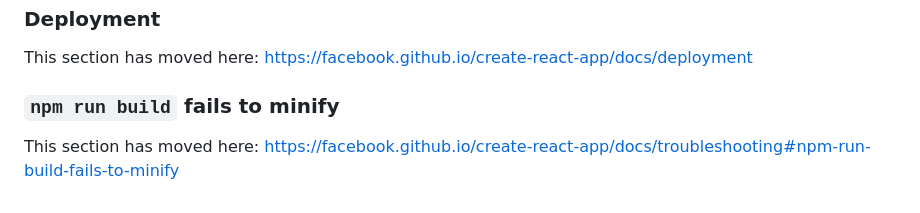
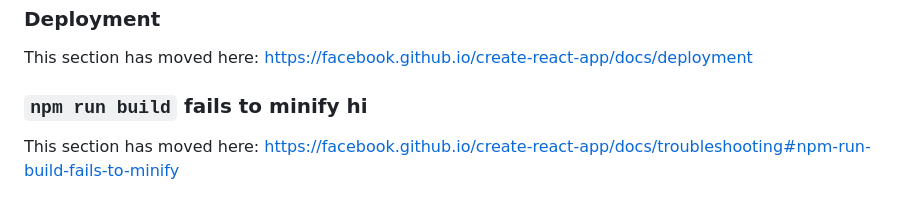
Before and after one commit to Archanakp2001/technova, a Markdown page: technova/README.md, the part around the change. GitHub-like rendering.

```diff
--- a/technova/README.md
+++ b/technova/README.md
@@ -65,6 +65,6 @@ This section has moved here: [https://facebook.github.io/create-react-app/docs/a
 
 This section has moved here: [https://facebook.github.io/create-react-app/docs/deployment](https://facebook.github.io/create-react-app/docs/deployment)
 
-### `npm run build` fails to minify
+### `npm run build` fails to minify hi
 
 This section has moved here: [https://facebook.github.io/create-react-app/docs/troubleshooting#npm-run-build-fails-to-minify](https://facebook.github.io/create-react-app/docs/troubleshooting#npm-run-build-fails-to-minify)
```
